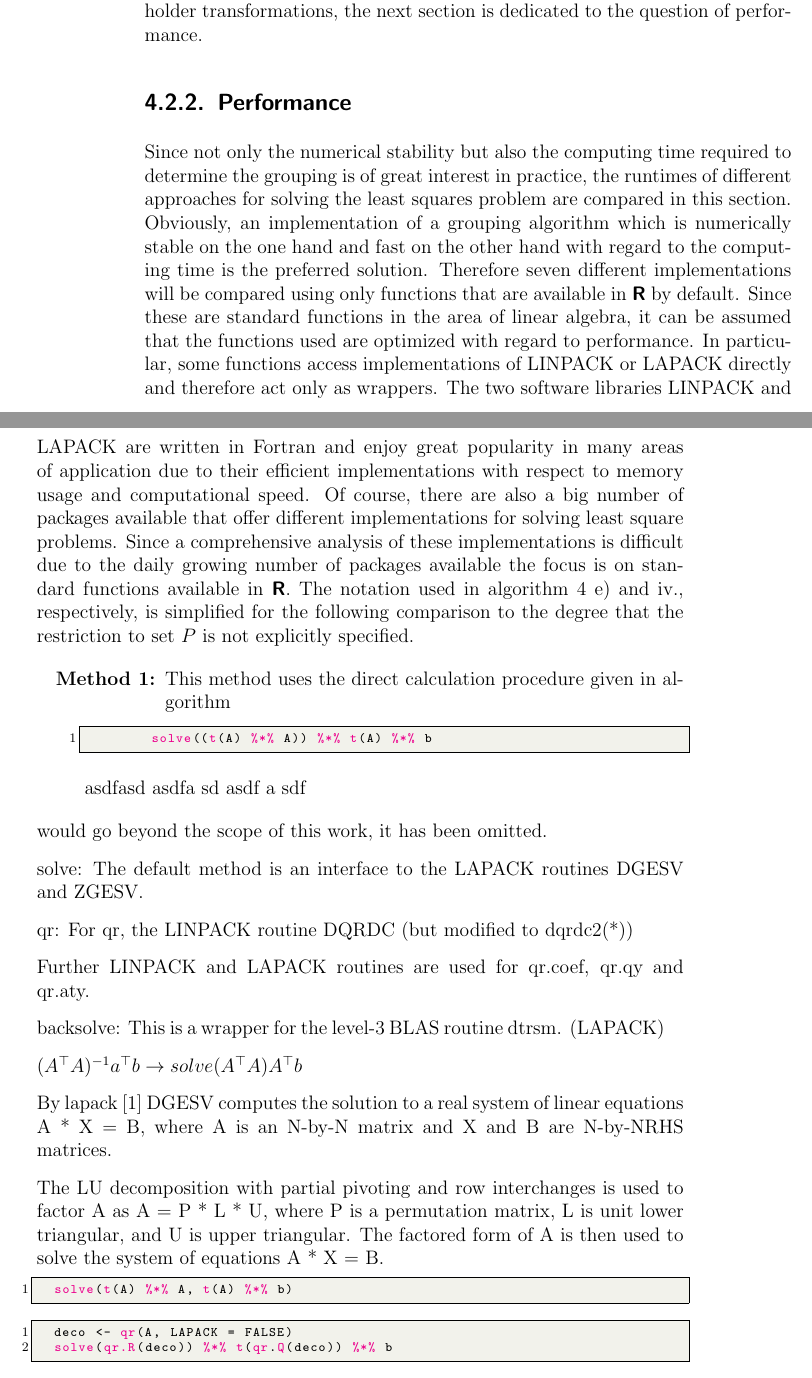
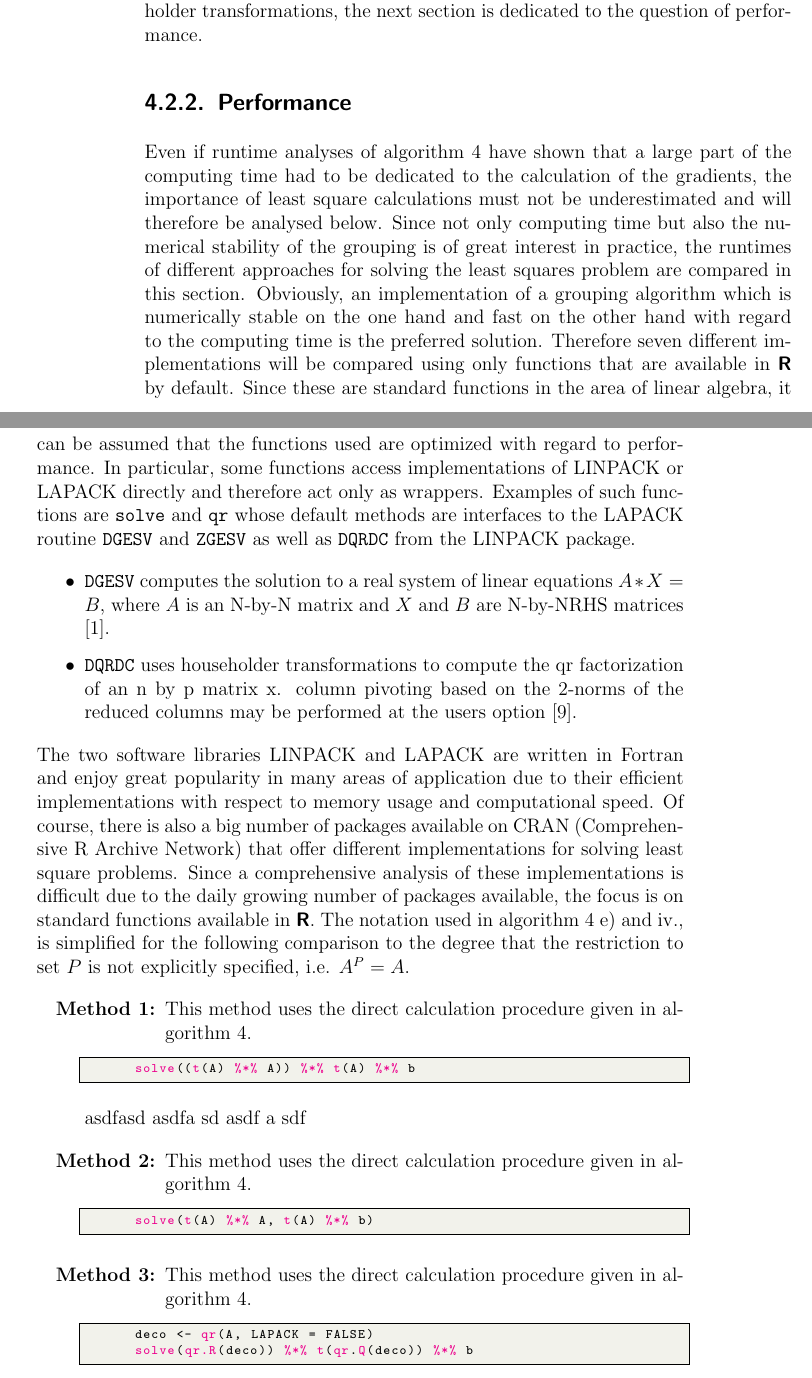
Before and after one commit to r-Files/Masterarbeit, a LaTeX thesis (main_document.tex, which reads chapters/NNLS.tex): two parts of pages 68 and 69 of 81 before the commit and two parts of pages 68 and 69 of 83 after it, joined at a grey line, cut so that both start at the same text. Compiled offline with pdfLaTeX; an older LaTeX class or package is replaced by its successor.

Commit message:
update Performance

```diff
--- a/chapters/NNLS.tex
+++ b/chapters/NNLS.tex
@@ -583,14 +583,21 @@ After demonstrating how a QR decomposition can be performed using Householder tr
 
 \subsection{Performance}
 
-Since not only the numerical stability but also the computing time required to determine the grouping is of great interest in practice, the runtimes of different approaches for solving the least squares problem are compared in this section. Obviously, an implementation of a grouping algorithm which is numerically stable on the one hand and fast on the other hand with regard to the computing time is the preferred solution. Therefore seven different implementations will be compared using only functions that are available in \textbf{\textsf{R}} by default. Since these are standard functions in the area of linear algebra, it can be assumed that the functions used are optimized with regard to performance. In particular, some functions access implementations of LINPACK or LAPACK directly and therefore act only as wrappers. The two software libraries LINPACK and LAPACK are written in Fortran and enjoy great popularity in many areas of application due to their efficient implementations with respect to memory usage and computational speed. Of course, there are also a big number of packages available that offer different implementations for solving least square problems. Since a comprehensive analysis of these implementations is difficult due to the daily growing number of packages available the focus is on standard functions available in \textbf{\textsf{R}}. The notation used in algorithm \ref{alg:NNLS} e) and iv., respectively, is simplified for the following comparison to the degree that the restriction to set $P$ is not explicitly specified.
+Even if runtime analyses of algorithm \ref{alg:NNLS} have shown that a large part of the computing time had to be dedicated to the calculation of the gradients, the importance of least square calculations must not be underestimated and will therefore be analysed below. Since not only computing time but also the numerical stability of the grouping is of great interest in practice, the runtimes of different approaches for solving the least squares problem are compared in this section.  Obviously, an implementation of a grouping algorithm which is numerically stable on the one hand and fast on the other hand with regard to the computing time is the preferred solution. Therefore seven different implementations will be compared using only functions that are available in \textbf{\textsf{R}} by default. Since these are standard functions in the area of linear algebra, it can be assumed that the functions used are optimized with regard to performance. In particular, some functions access implementations of LINPACK or LAPACK directly and therefore act only as wrappers. Examples of such functions are \texttt{solve} and \texttt{qr} whose default methods are interfaces to the LAPACK routine \texttt{DGESV} and \texttt{ZGESV} as well as \texttt{DQRDC} from the LINPACK package.
+
+\begin{itemize}
+	\item \texttt{DGESV} computes the solution to a real system of linear equations $A * X = B$, where $A$ is an N-by-N matrix and $X$ and $B$ are N-by-NRHS matrices \cite{lapack}.
+	\item \texttt{DQRDC} uses householder transformations to compute the qr factorization of an n by p matrix x.  column pivoting based on the 2-norms of the reduced columns may be performed at the users option \cite{linpack}.
+\end{itemize}
+
+The two software libraries LINPACK and LAPACK are written in Fortran and enjoy great popularity in many areas of application due to their efficient implementations with respect to memory usage and computational speed. Of course, there is also a big number of packages available on CRAN (Comprehensive R Archive Network) that offer different implementations for solving least square problems. Since a comprehensive analysis of these implementations is difficult due to the daily growing number of packages available, the focus is on standard functions available in \textbf{\textsf{R}}. The notation used in algorithm \ref{alg:NNLS} e) and iv., is simplified for the following comparison to the degree that the restriction to set $P$ is not explicitly specified, i.e. $A^P = A$.
 
 \begin{enumerate}[label={\bfseries Method \arabic*:}, leftmargin=*, labelindent=1em, series = quest]
-	\item This method uses the direct calculation procedure given in algorithm \
+	\item This method uses the direct calculation procedure given in algorithm \ref{alg:NNLS}.
 \end{enumerate}
 
 \begin{enumerate}[series = inform]
-	\item[] \begin{lstlisting}[otherkeywords={\%*\%}]
+	\item[] \begin{lstlisting}[otherkeywords={\%*\%}, numbers=none]
 			solve((t(A) %*% A)) %*% t(A) %*% b
 			\end{lstlisting}
 
@@ -598,38 +605,21 @@ Since not only the numerical stability but also the computing time required to d
 \end{enumerate}
 
 
- would go beyond the scope of this work, it has been omitted.
+\begin{enumerate}[resume*=quest]
+	\item This method uses the direct calculation procedure given in algorithm \ref{alg:NNLS}.
+\end{enumerate}
+\begin{enumerate}[resume*=inform]
+	\item[] \begin{lstlisting}[otherkeywords={\%*\%}, numbers=none]
+			solve(t(A) %*% A, t(A) %*% b)
+			\end{lstlisting}
+\end{enumerate}
 
 
-
-solve: The default method is an interface to the LAPACK routines DGESV and ZGESV.
-
-qr: For qr, the LINPACK routine DQRDC (but modified to dqrdc2(*))
-
-Further LINPACK and LAPACK routines are used for qr.coef, qr.qy and qr.aty.
-
-backsolve: This is a wrapper for the level-3 BLAS routine dtrsm. (LAPACK)
-
-$(A^\top A)^{-1}a^\top b \rightarrow solve(A^\top A) A^\top b$
-
-By lapack \cite{lapack}
-DGESV computes the solution to a real system of linear equations
-A * X = B,
-where A is an N-by-N matrix and X and B are N-by-NRHS matrices.
-
-The LU decomposition with partial pivoting and row interchanges is
-used to factor A as
-A = P * L * U,
-where P is a permutation matrix, L is unit lower triangular, and U is
-upper triangular.  The factored form of A is then used to solve the
-system of equations A * X = B.
-
-
-\begin{lstlisting}[otherkeywords={\%*\%}]
-	solve(t(A) %*% A, t(A) %*% b)
-\end{lstlisting}
-
-\begin{lstlisting}[otherkeywords={\%*\%, qr.R}]
+\begin{enumerate}[resume*=quest]
+	\item This method uses the direct calculation procedure given in algorithm \ref{alg:NNLS}.
+\end{enumerate}
+\begin{enumerate}[resume*=inform]
+	\item[] \begin{lstlisting}[otherkeywords={\%*\%, qr.R}, numbers=none]
 			deco <- qr(A, LAPACK = FALSE)
 			solve(qr.R(deco)) %*% t(qr.Q(deco)) %*% b
 			\end{lstlisting}
```
Also changed, not shown: main_document.pdf, chapters/NNLS.tex (34 more changed lines). Lines whose indentation alone changed are shown as unchanged.
